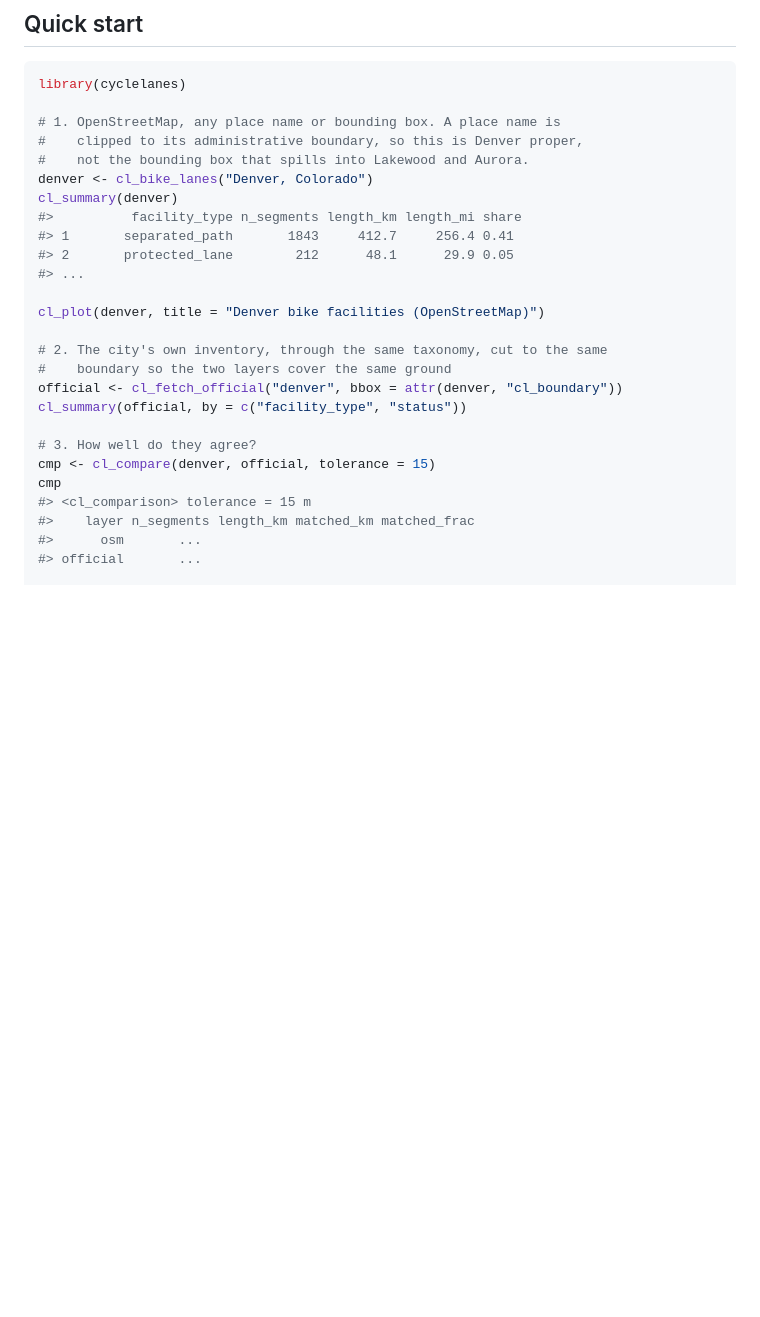
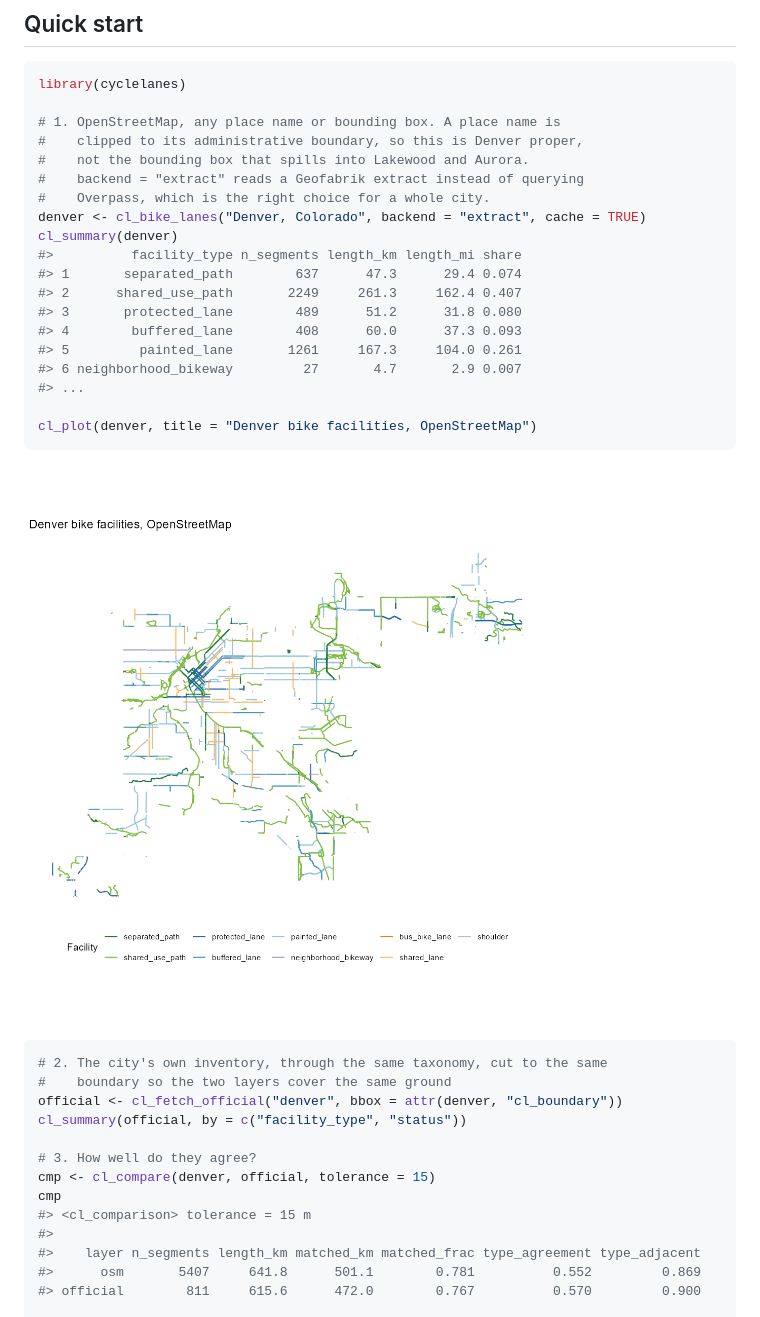
Before and after one commit to mjorden/cyclelanes, a Markdown page: README.md, the part around one of its changes. Drawn GitHub-style; pictures changed too: man/figures/denver_osm.png (added); blank space fills up the shorter version.

Commit message:
README and vignette: the real Denver numbers and figures
The first city-wide run that both clipped to the city boundary and read
every tag came through the Colorado extract today. Put its figures in
man/figures, replace the README's placeholder output with the actual
summary and comparison, and give the vignette's city-scale section the
numbers and the two conventions gaps the confusion matrix exposes.
Legend keys in cl_plot() are drawn as lines regardless of the layer's
mixed geometry types.

Closes the figures item deferred from #15.

Co-Authored-By: Claude Fable 5.1 <noreply@anthropic.com>

````diff
--- a/README.md
+++ b/README.md
@@ -35,15 +35,25 @@ library(cyclelanes)
 # 1. OpenStreetMap, any place name or bounding box. A place name is
 #    clipped to its administrative boundary, so this is Denver proper,
 #    not the bounding box that spills into Lakewood and Aurora.
-denver <- cl_bike_lanes("Denver, Colorado")
+#    backend = "extract" reads a Geofabrik extract instead of querying
+#    Overpass, which is the right choice for a whole city.
+denver <- cl_bike_lanes("Denver, Colorado", backend = "extract", cache = TRUE)
 cl_summary(denver)
 #>          facility_type n_segments length_km length_mi share
-#> 1       separated_path       1843     412.7     256.4 0.41
-#> 2       protected_lane        212      48.1      29.9 0.05
+#> 1       separated_path        637      47.3      29.4 0.074
+#> 2      shared_use_path       2249     261.3     162.4 0.407
+#> 3       protected_lane        489      51.2      31.8 0.080
+#> 4        buffered_lane        408      60.0      37.3 0.093
+#> 5         painted_lane       1261     167.3     104.0 0.261
+#> 6 neighborhood_bikeway         27       4.7       2.9 0.007
 #> ...
 
-cl_plot(denver, title = "Denver bike facilities (OpenStreetMap)")
+cl_plot(denver, title = "Denver bike facilities, OpenStreetMap")
+```
 
+![Denver bike facilities from OpenStreetMap, coloured by facility type](man/figures/denver_osm.png)
+
+```r
 # 2. The city's own inventory, through the same taxonomy, cut to the same
 #    boundary so the two layers cover the same ground
 official <- cl_fetch_official("denver", bbox = attr(denver, "cl_boundary"))
@@ -53,7 +63,8 @@ cl_summary(official, by = c("facility_type", "status"))
 cmp <- cl_compare(denver, official, tolerance = 15)
 cmp
 #> <cl_comparison> tolerance = 15 m
-#>    layer n_segments length_km matched_km matched_frac
-#>      osm       ...
-#> official       ...
+#>
+#>    layer n_segments length_km matched_km matched_frac type_agreement type_adjacent
+#>      osm       5407     641.8      501.1        0.781          0.552         0.869
+#> official        811     615.6      472.0        0.767          0.570         0.900
 
````
Also changed, not shown: other parts of README.md (+15 -0 lines), man/figures/denver_agreement.png (added), man/figures/denver_gaps.png (added), man/figures/denver_official.png (added), 2 other files.
